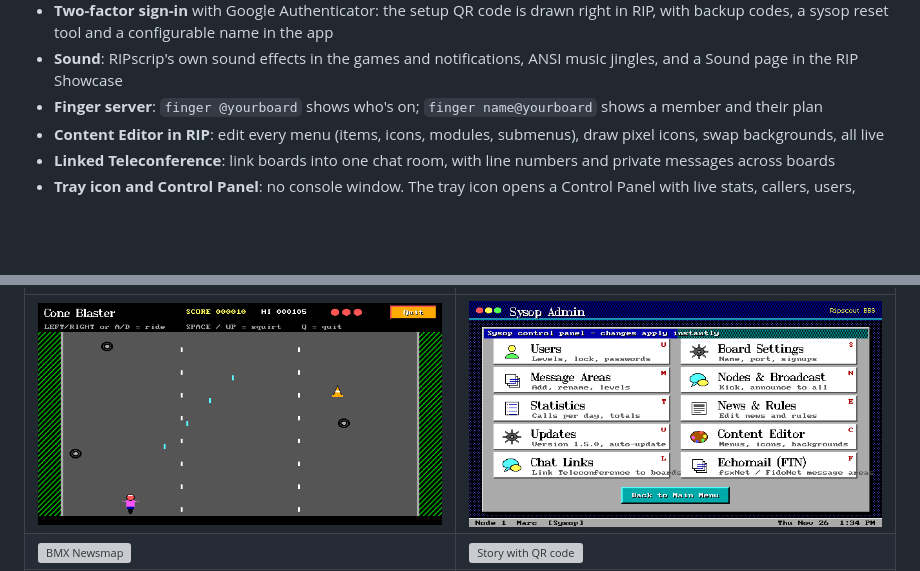
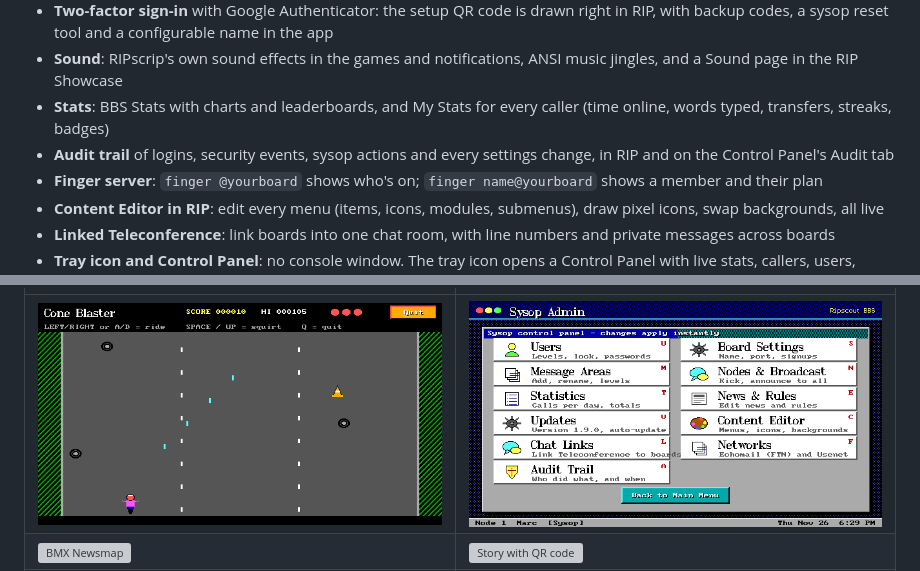
Before and after one commit to Dialsoft/ripscoutbbs-releases, a Markdown page: README.md, 2 parts joined by grey strips. Rendered like a GitHub page; pictures changed too: screenshots/sysop-admin.png; blank space fills up the shorter version; grey boxes are pictures that could not be loaded.

Commit message:
RipscoutBBS 1.9.0: stats and audit trail
Co-Authored-By: Claude Opus 5.5 <noreply@anthropic.com>
Claude-Session: https://claude.ai/code/session_01LJNnFcJFkqShrqxsW8ArCk

```diff
--- a/README.md
+++ b/README.md
@@ -32,6 +32,8 @@ It's one Windows EXE (about 8.5 MB) with nothing to install.
 - **Usenet newsgroups**: each newsgroup becomes a message area; read and post over NNTP (with encryption and login)
 - **Two-factor sign-in** with Google Authenticator: the setup QR code is drawn right in RIP, with backup codes, a sysop reset tool and a configurable name in the app
 - **Sound**: RIPscrip's own sound effects in the games and notifications, ANSI music jingles, and a Sound page in the RIP Showcase
+- **Stats**: BBS Stats with charts and leaderboards, and My Stats for every caller (time online, words typed, transfers, streaks, badges)
+- **Audit trail** of logins, security events, sysop actions and every settings change, in RIP and on the Control Panel's Audit tab
 - **Finger server**: `finger @yourboard` shows who's on; `finger name@yourboard` shows a member and their plan
 - **Content Editor in RIP**: edit every menu (items, icons, modules, submenus), draw pixel icons, swap backgrounds, all live
 - **Linked Teleconference**: link boards into one chat room, with line numbers and private messages across boards
```
Also changed, not shown: other parts of README.md (+2 -1 lines), SYSOP-GUIDE.md (+48 -9 lines), download/RELEASE-NOTES.md (+19 -8 lines), screenshots/audit-trail.png (added), screenshots/bbs-stats.png (added), screenshots/my-stats.png (added), 3 other files.
